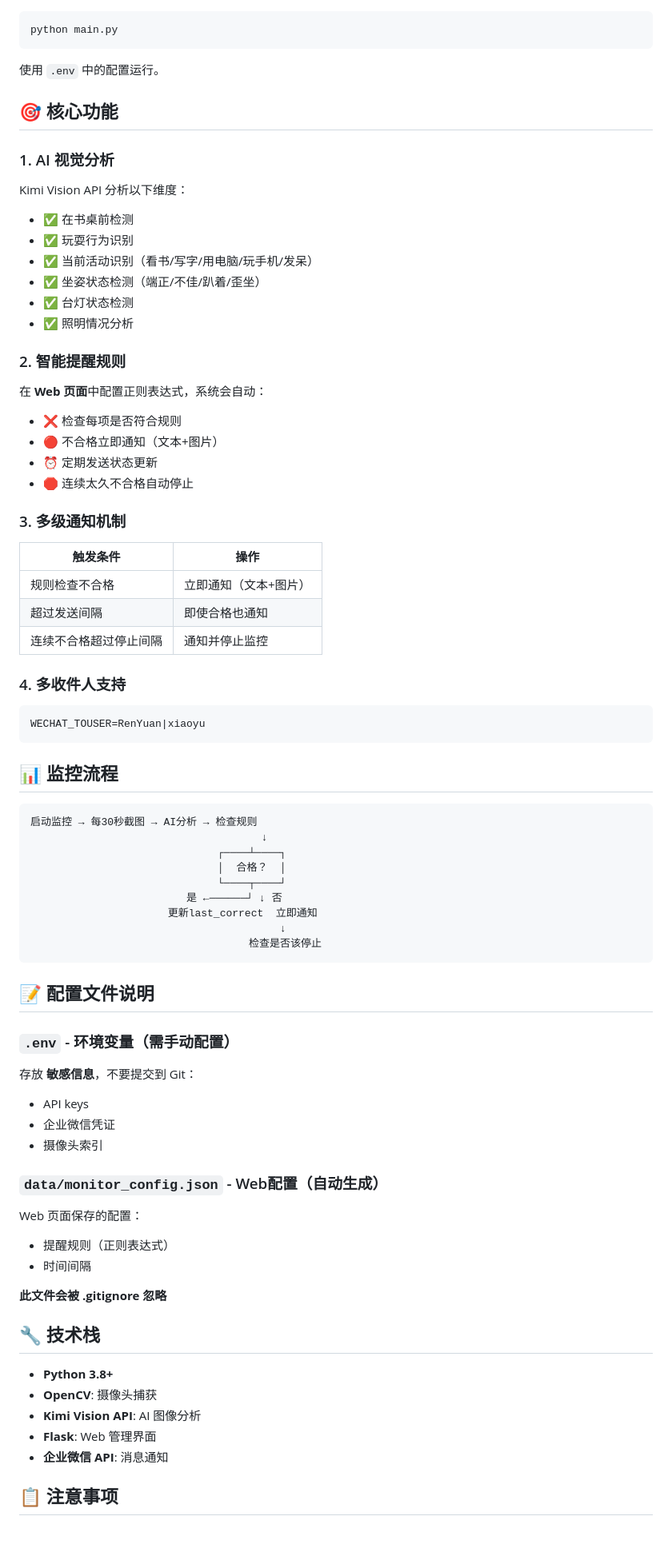
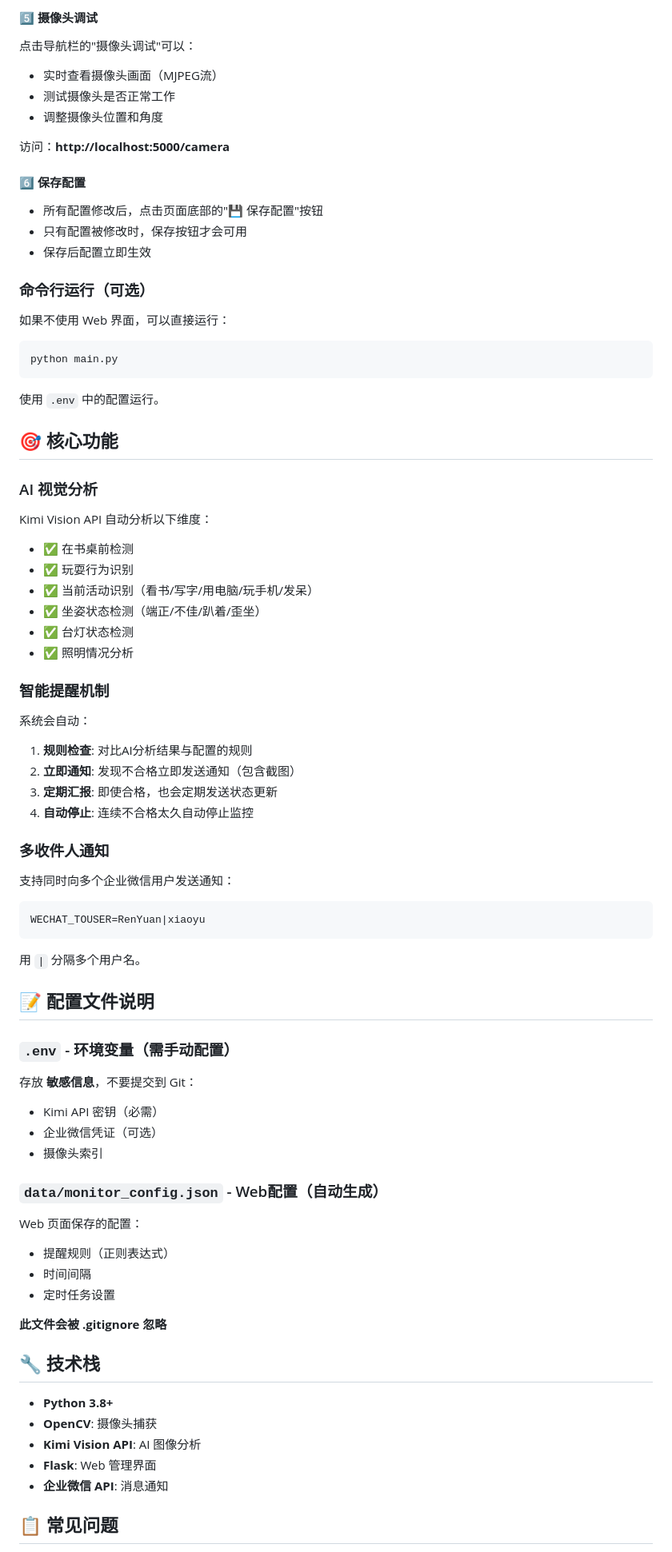
Before and after one commit to eerenyuan/study-buddy, a Markdown page: README.md, the part around one of its changes. Shown at 80% size. Drawn GitHub-style.

````diff
--- a/README.md
+++ b/README.md
@@ -104,3 +142,21 @@ Web 界面功能：
+#### 5️⃣ 摄像头调试
+
+点击导航栏的"摄像头调试"可以：
+- 实时查看摄像头画面（MJPEG流）
+- 测试摄像头是否正常工作
+- 调整摄像头位置和角度
+
+访问：**http://localhost:5000/camera**
+
+#### 6️⃣ 保存配置
+
+- 所有配置修改后，点击页面底部的"💾 保存配置"按钮
+- 只有配置被修改时，保存按钮才会可用
+- 保存后配置立即生效
+
+### 命令行运行（可选）
+
+如果不使用 Web 界面，可以直接运行：
 
 ```bash
 python main.py
@@ -110,9 +166,9 @@ python main.py
 
 ## 🎯 核心功能
 
-### 1. AI 视觉分析
+### AI 视觉分析
 
-Kimi Vision API 分析以下维度：
+Kimi Vision API 自动分析以下维度：
 - ✅ 在书桌前检测
 - ✅ 玩耍行为识别
 - ✅ 当前活动识别（看书/写字/用电脑/玩手机/发呆）
@@ -120,49 +176,31 @@ Kimi Vision API 分析以下维度：
 - ✅ 台灯状态检测
 - ✅ 照明情况分析
 
-### 2. 智能提醒规则
+### 智能提醒机制
 
-在 **Web 页面**中配置正则表达式，系统会自动：
-- ❌ 检查每项是否符合规则
-- 🔴 不合格立即通知（文本+图片）
-- ⏰ 定期发送状态更新
-- 🛑 连续太久不合格自动停止
+系统会自动：
+1. **规则检查**: 对比AI分析结果与配置的规则
+2. **立即通知**: 发现不合格立即发送通知（包含截图）
+3. **定期汇报**: 即使合格，也会定期发送状态更新
+4. **自动停止**: 连续不合格太久自动停止监控
 
-### 3. 多级通知机制
+### 多收件人通知
 
-| 触发条件 | 操作 |
-|---------|------|
-| 规则检查不合格 | 立即通知（文本+图片）|
-| 超过发送间隔 | 即使合格也通知 |
-| 连续不合格超过停止间隔 | 通知并停止监控 |
-
-### 4. 多收件人支持
+支持同时向多个企业微信用户发送通知：
 
 ```env
 WECHAT_TOUSER=RenYuan|xiaoyu
 ```
 
-## 📊 监控流程
-
-```
-启动监控 → 每30秒截图 → AI分析 → 检查规则
-                                     ↓
-                              ┌────┴────┐
-                              │  合格？  │
-                              └────┬────┘
-                         是 ←──────┘ ↓ 否
-                      更新last_correct  立即通知
-                                        ↓
-                                   检查是否该停止
-```
+用 `|` 分隔多个用户名。
 
 ## 📝 配置文件说明
 
 ### `.env` - 环境变量（需手动配置）
 
 存放 **敏感信息**，不要提交到 Git：
-- API keys
-- 企业微信凭证
+- Kimi API 密钥（必需）
+- 企业微信凭证（可选）
 - 摄像头索引
 
 ### `data/monitor_config.json` - Web配置（自动生成）
@@ -170,6 +208,7 @@ WECHAT_TOUSER=RenYuan|xiaoyu
 Web 页面保存的配置：
 - 提醒规则（正则表达式）
 - 时间间隔
+- 定时任务设置
 
 **此文件会被 .gitignore 忽略**
 
@@ -181,5 +220,5 @@ Web 页面保存的配置：
 - **Flask**: Web 管理界面
 - **企业微信 API**: 消息通知
 
-## 📋 注意事项
+## 📋 常见问题
 
````
Also changed, not shown: other parts of README.md (+91 -26 lines).
